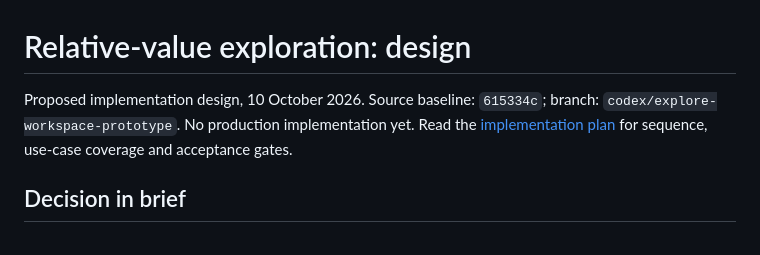
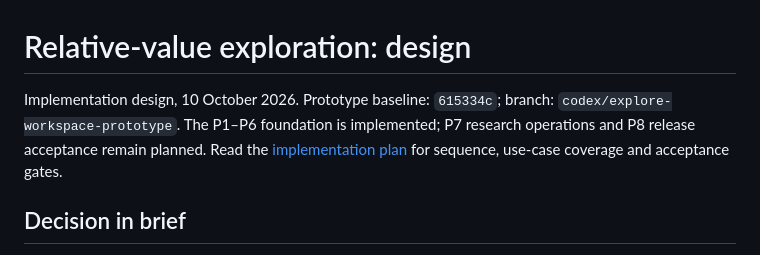
Before and after one commit to stabilefrisur/kairopsis, a Markdown page: docs/specs/relative-value-exploration-workspace.md, the part around the change. Drawn GitHub-style.

```diff
--- a/docs/specs/relative-value-exploration-workspace.md
+++ b/docs/specs/relative-value-exploration-workspace.md
@@ -1,7 +1,8 @@
 # Relative-value exploration: design
 
-Proposed implementation design, 10 October 2026. Source baseline: `615334c`;
-branch: `codex/explore-workspace-prototype`. No production implementation yet.
+Implementation design, 10 October 2026. Prototype baseline: `615334c`;
+branch: `codex/explore-workspace-prototype`. The P1–P6 foundation is implemented;
+P7 research operations and P8 release acceptance remain planned.
 Read the [implementation plan](relative-value-exploration-implementation-plan.md)
 for sequence, use-case coverage and acceptance gates.
 
```
Also changed, not shown: docs/specs/relative-value-exploration-implementation-plan.md (+5 -2 lines), docs/verification.md (+37 -0 lines).
